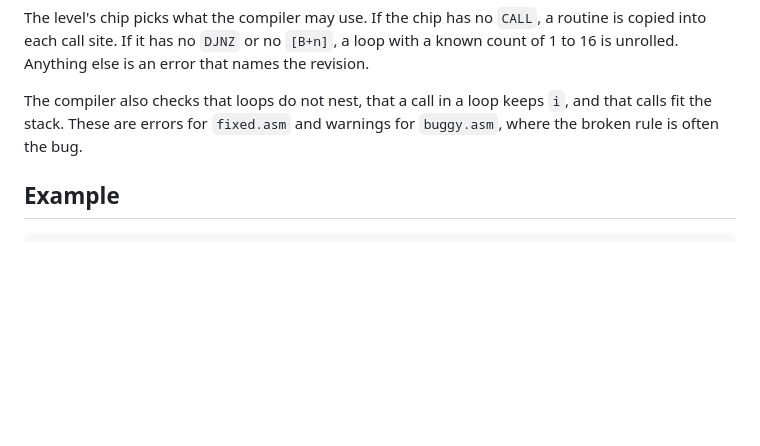
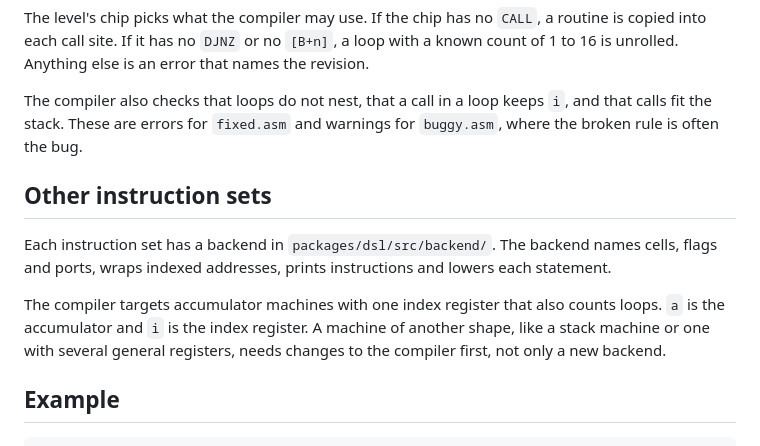
Before and after one commit to dsg-jam/ld60-game, a Markdown page: docs/dsl.md, the part around the change. Drawn GitHub-style; blank space fills up the shorter version.

Commit message:
docs: state which machines the firmware compiler targets

````diff
--- a/docs/dsl.md
+++ b/docs/dsl.md
@@ -103,6 +103,17 @@ The compiler also checks that loops do not nest, that a call in a loop keeps
 `i`, and that calls fit the stack. These are errors for `fixed.asm` and
 warnings for `buggy.asm`, where the broken rule is often the bug.
 
+## Other instruction sets
+
+Each instruction set has a backend in `packages/dsl/src/backend/`. The backend
+names cells, flags and ports, wraps indexed addresses, prints instructions and
+lowers each statement.
+
+The compiler targets accumulator machines with one index register that also
+counts loops. `a` is the accumulator and `i` is the index register. A
+machine of another shape, like a stack machine or one with several general
+registers, needs changes to the compiler first, not only a new backend.
+
 ## Example
 
 ```
````
